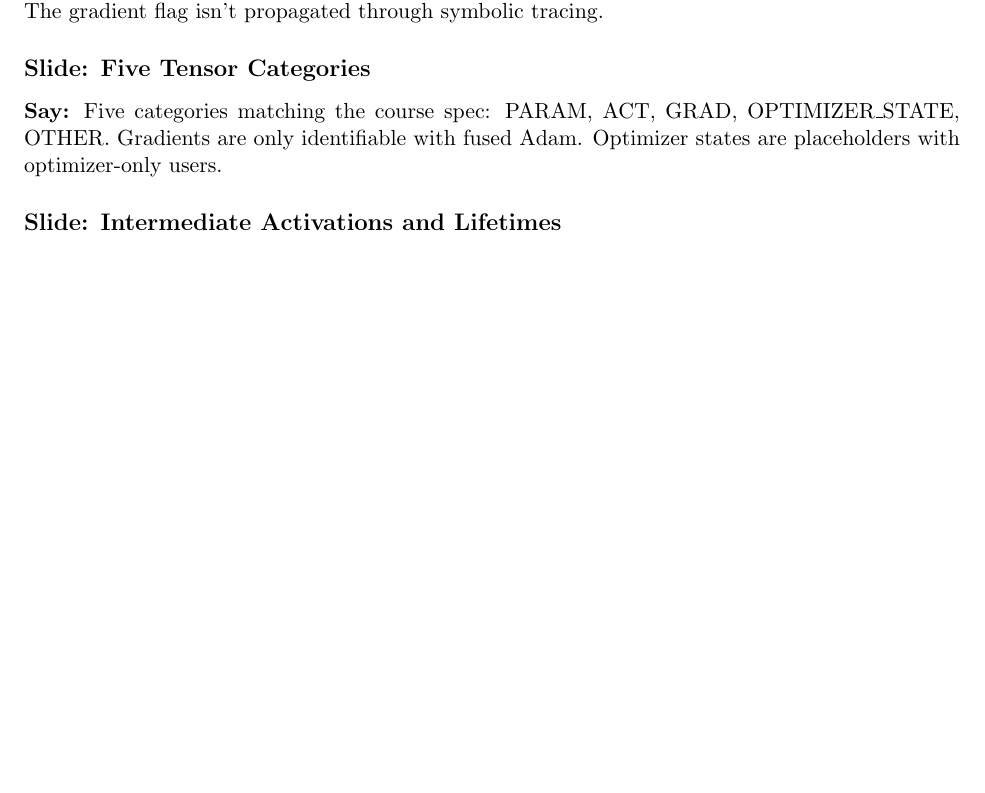
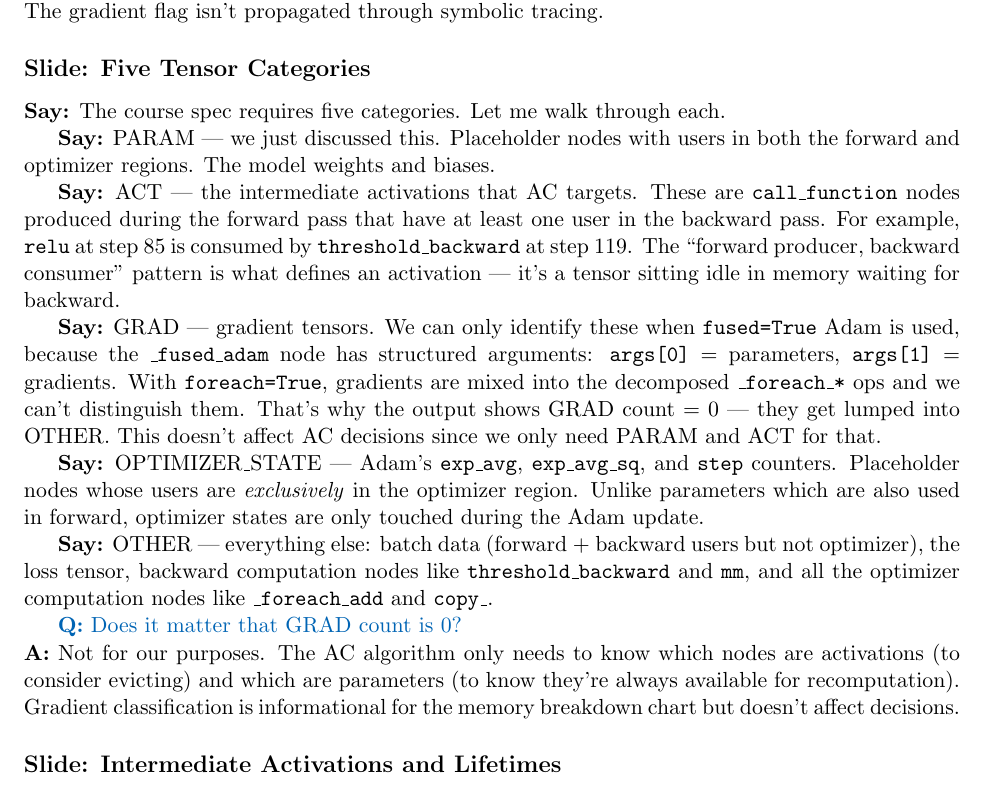
Before and after one commit to hskhalaf/cs265, a LaTeX document (speaker_notes.tex): part of page 4 of 7, cut so that both start at the same text, the shorter picture padded with empty space. Compiled offline with pdfLaTeX.

Commit message:
Expand five tensor categories explanation in speaker notes

```diff
--- a/speaker_notes.tex
+++ b/speaker_notes.tex
@@ -89,7 +89,19 @@
 \qa{Why not just check which placeholders have \texttt{requires\_grad=True}?}{We tried that first. It doesn't work because \texttt{make\_fx} traces with \texttt{FakeTensorMode}, which creates fake tensors that all have \texttt{requires\_grad=False} regardless of the original tensor's setting. The gradient flag isn't propagated through symbolic tracing.}
 
 \slide{Five Tensor Categories}
-\say{Five categories matching the course spec: PARAM, ACT, GRAD, OPTIMIZER\_STATE, OTHER. Gradients are only identifiable with fused Adam. Optimizer states are placeholders with optimizer-only users.}
+\say{The course spec requires five categories. Let me walk through each.}
+
+\say{PARAM --- we just discussed this. Placeholder nodes with users in both the forward and optimizer regions. The model weights and biases.}
+
+\say{ACT --- the intermediate activations that AC targets. These are \texttt{call\_function} nodes produced during the forward pass that have at least one user in the backward pass. For example, \texttt{relu} at step 85 is consumed by \texttt{threshold\_backward} at step 119. The ``forward producer, backward consumer'' pattern is what defines an activation --- it's a tensor sitting idle in memory waiting for backward.}
+
+\say{GRAD --- gradient tensors. We can only identify these when \texttt{fused=True} Adam is used, because the \texttt{\_fused\_adam} node has structured arguments: \texttt{args[0]} = parameters, \texttt{args[1]} = gradients. With \texttt{foreach=True}, gradients are mixed into the decomposed \texttt{\_foreach\_*} ops and we can't distinguish them. That's why the output shows GRAD count = 0 --- they get lumped into OTHER. This doesn't affect AC decisions since we only need PARAM and ACT for that.}
+
+\say{OPTIMIZER\_STATE --- Adam's \texttt{exp\_avg}, \texttt{exp\_avg\_sq}, and \texttt{step} counters. Placeholder nodes whose users are \emph{exclusively} in the optimizer region. Unlike parameters which are also used in forward, optimizer states are only touched during the Adam update.}
+
+\say{OTHER --- everything else: batch data (forward + backward users but not optimizer), the loss tensor, backward computation nodes like \texttt{threshold\_backward} and \texttt{mm}, and all the optimizer computation nodes like \texttt{\_foreach\_add} and \texttt{copy\_}.}
+
+\qa{Does it matter that GRAD count is 0?}{Not for our purposes. The AC algorithm only needs to know which nodes are activations (to consider evicting) and which are parameters (to know they're always available for recomputation). Gradient classification is informational for the memory breakdown chart but doesn't affect decisions.}
 
 \slide{Intermediate Activations and Lifetimes}
 \say{Four conditions define an intermediate activation. For each one, we compute the idle period: the gap between last forward use and first backward use. Longer idle period + larger size = better checkpointing candidate.}
```
Also changed, not shown: speaker_notes.pdf.
